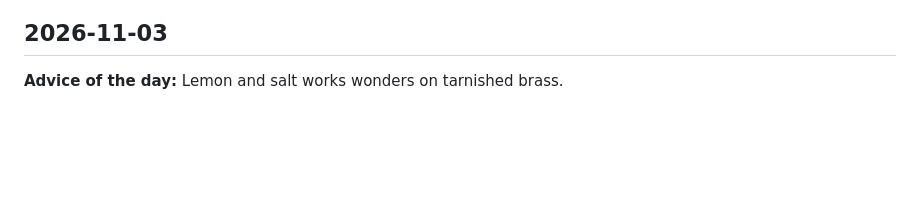
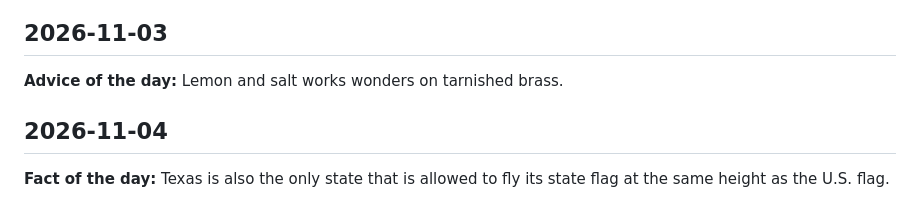
Before and after one commit to YogeshRajasekhar/JARVIS, a Markdown page: KNOWLEDGE_LOG.md, the part around the change. GitHub-like rendering; blank space fills up the shorter version.

Commit message:
chore: daily knowledge log entry (2026-11-04 07:59 UTC)

```diff
--- a/KNOWLEDGE_LOG.md
+++ b/KNOWLEDGE_LOG.md
@@ -1362,3 +1362,7 @@ A running log of daily facts, quotes, and words, auto-posted by GitHub Actions.
 ## 2026-11-03
 
 **Advice of the day:** Lemon and salt works wonders on tarnished brass.
+
+## 2026-11-04
+
+**Fact of the day:** Texas is also the only state that is allowed to fly its state flag at the same height as the U.S. flag.
```
